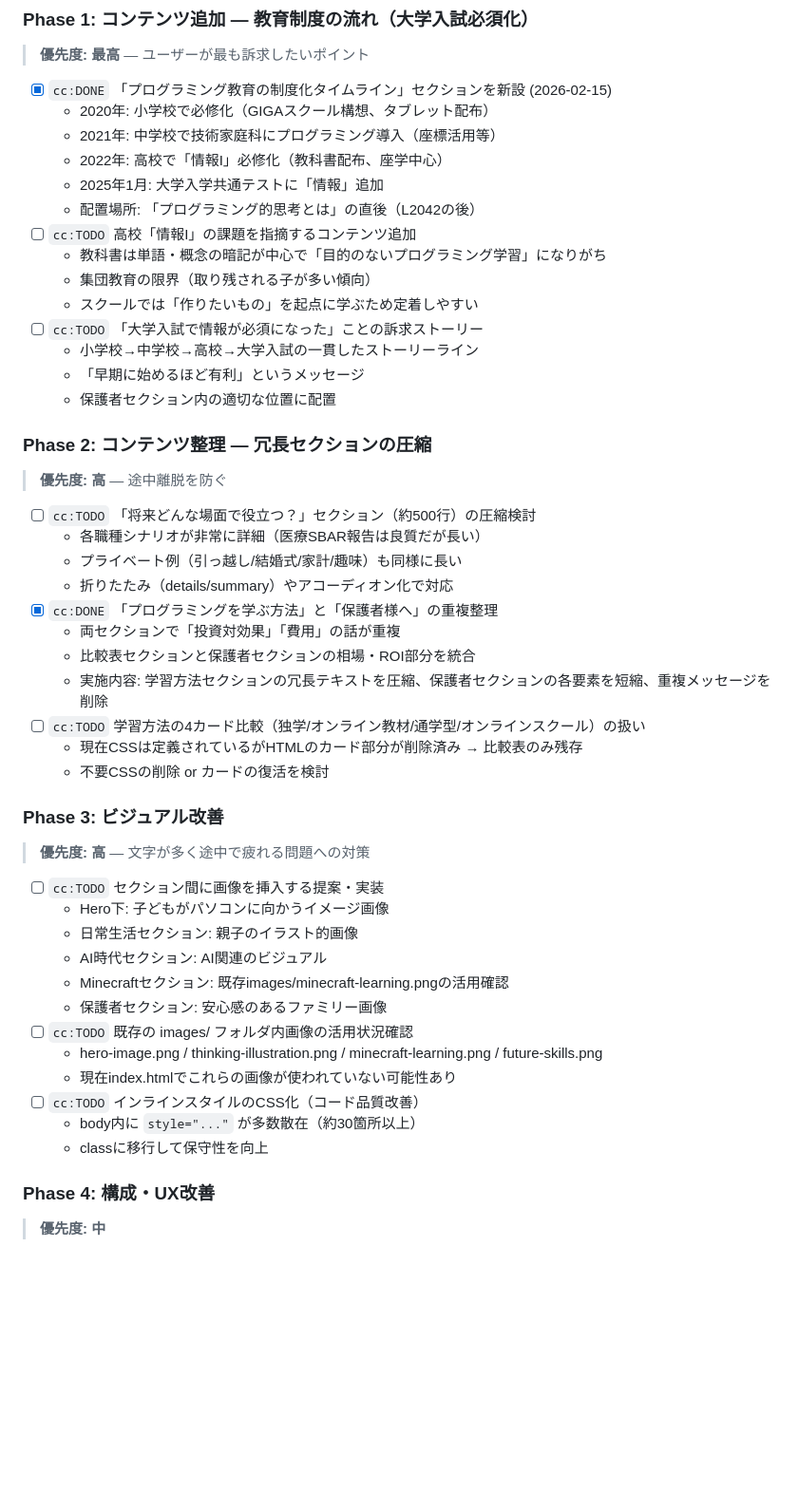
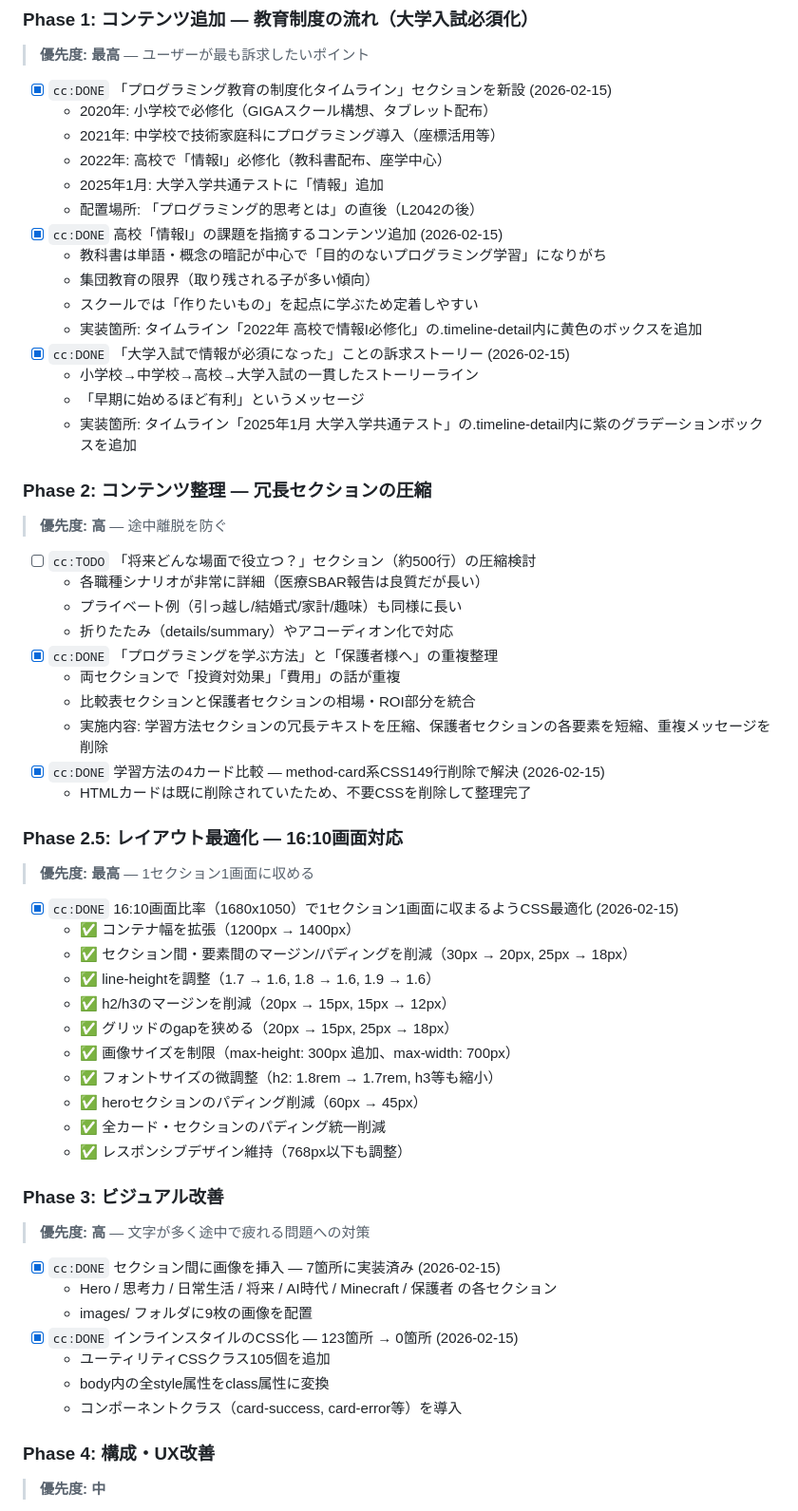
Before and after one commit to masaki-sigoto/Programming_Materials, a Markdown page: Plans.md, the part around one of its changes. Shown at 95% size. Drawn GitHub-style; blank space fills up the shorter version.

Commit message:
Plans.md更新: 完了タスクのステータス反映
Co-Authored-By: Claude Opus 4.6 <noreply@anthropic.com>

```diff
--- a/Plans.md
+++ b/Plans.md
@@ -28,14 +28,15 @@
   - 2022年: 高校で「情報I」必修化（教科書配布、座学中心）
   - 2025年1月: 大学入学共通テストに「情報」追加
   - 配置場所: 「プログラミング的思考とは」の直後（L2042の後）
-- [ ] `cc:TODO` 高校「情報I」の課題を指摘するコンテンツ追加
+- [x] `cc:DONE` 高校「情報I」の課題を指摘するコンテンツ追加 (2026-02-15)
   - 教科書は単語・概念の暗記が中心で「目的のないプログラミング学習」になりがち
   - 集団教育の限界（取り残される子が多い傾向）
   - スクールでは「作りたいもの」を起点に学ぶため定着しやすい
-- [ ] `cc:TODO` 「大学入試で情報が必須になった」ことの訴求ストーリー
+  - 実装箇所: タイムライン「2022年 高校で情報I必修化」の.timeline-detail内に黄色のボックスを追加
+- [x] `cc:DONE` 「大学入試で情報が必須になった」ことの訴求ストーリー (2026-02-15)
   - 小学校→中学校→高校→大学入試の一貫したストーリーライン
   - 「早期に始めるほど有利」というメッセージ
-  - 保護者セクション内の適切な位置に配置
+  - 実装箇所: タイムライン「2025年1月 大学入学共通テスト」の.timeline-detail内に紫のグラデーションボックスを追加
 
 ### Phase 2: コンテンツ整理 — 冗長セクションの圧縮
 > **優先度: 高** — 途中離脱を防ぐ
@@ -48,25 +49,34 @@
   - 両セクションで「投資対効果」「費用」の話が重複
   - 比較表セクションと保護者セクションの相場・ROI部分を統合
   - 実施内容: 学習方法セクションの冗長テキストを圧縮、保護者セクションの各要素を短縮、重複メッセージを削除
-- [ ] `cc:TODO` 学習方法の4カード比較（独学/オンライン教材/通学型/オンラインスクール）の扱い
-  - 現在CSSは定義されているがHTMLのカード部分が削除済み → 比較表のみ残存
-  - 不要CSSの削除 or カードの復活を検討
+- [x] `cc:DONE` 学習方法の4カード比較 — method-card系CSS149行削除で解決 (2026-02-15)
+  - HTMLカードは既に削除されていたため、不要CSSを削除して整理完了
+
+### Phase 2.5: レイアウト最適化 — 16:10画面対応
+> **優先度: 最高** — 1セクション1画面に収める
+
+- [x] `cc:DONE` 16:10画面比率（1680x1050）で1セクション1画面に収まるようCSS最適化 (2026-02-15)
+  - ✅ コンテナ幅を拡張（1200px → 1400px）
+  - ✅ セクション間・要素間のマージン/パディングを削減（30px → 20px, 25px → 18px）
+  - ✅ line-heightを調整（1.7 → 1.6, 1.8 → 1.6, 1.9 → 1.6）
+  - ✅ h2/h3のマージンを削減（20px → 15px, 15px → 12px）
+  - ✅ グリッドのgapを狭める（20px → 15px, 25px → 18px）
+  - ✅ 画像サイズを制限（max-height: 300px 追加、max-width: 700px）
+  - ✅ フォントサイズの微調整（h2: 1.8rem → 1.7rem, h3等も縮小）
+  - ✅ heroセクションのパディング削減（60px → 45px）
+  - ✅ 全カード・セクションのパディング統一削減
+  - ✅ レスポンシブデザイン維持（768px以下も調整）
 
 ### Phase 3: ビジュアル改善
 > **優先度: 高** — 文字が多く途中で疲れる問題への対策
 
-- [ ] `cc:TODO` セクション間に画像を挿入する提案・実装
-  - Hero下: 子どもがパソコンに向かうイメージ画像
-  - 日常生活セクション: 親子のイラスト的画像
-  - AI時代セクション: AI関連のビジュアル
-  - Minecraftセクション: 既存images/minecraft-learning.pngの活用確認
-  - 保護者セクション: 安心感のあるファミリー画像
-- [ ] `cc:TODO` 既存の images/ フォルダ内画像の活用状況確認
-  - hero-image.png / thinking-illustration.png / minecraft-learning.png / future-skills.png
-  - 現在index.htmlでこれらの画像が使われていない可能性あり
-- [ ] `cc:TODO` インラインスタイルのCSS化（コード品質改善）
-  - body内に `style="..."` が多数散在（約30箇所以上）
-  - classに移行して保守性を向上
+- [x] `cc:DONE` セクション間に画像を挿入 — 7箇所に実装済み (2026-02-15)
+  - Hero / 思考力 / 日常生活 / 将来 / AI時代 / Minecraft / 保護者 の各セクション
+  - images/ フォルダに9枚の画像を配置
+- [x] `cc:DONE` インラインスタイルのCSS化 — 123箇所 → 0箇所 (2026-02-15)
+  - ユーティリティCSSクラス105個を追加
+  - body内の全style属性をclass属性に変換
+  - コンポーネントクラス（card-success, card-error等）を導入
 
 ### Phase 4: 構成・UX改善
 > **優先度: 中**
```
Also changed, not shown: other parts of Plans.md (+13 -3 lines).
